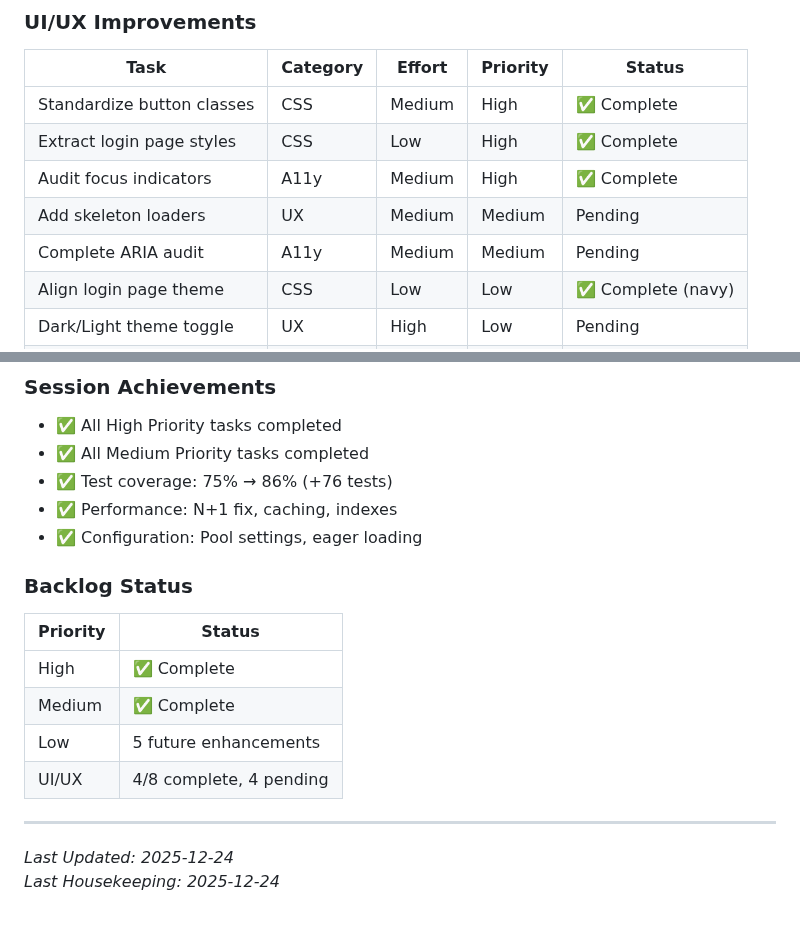
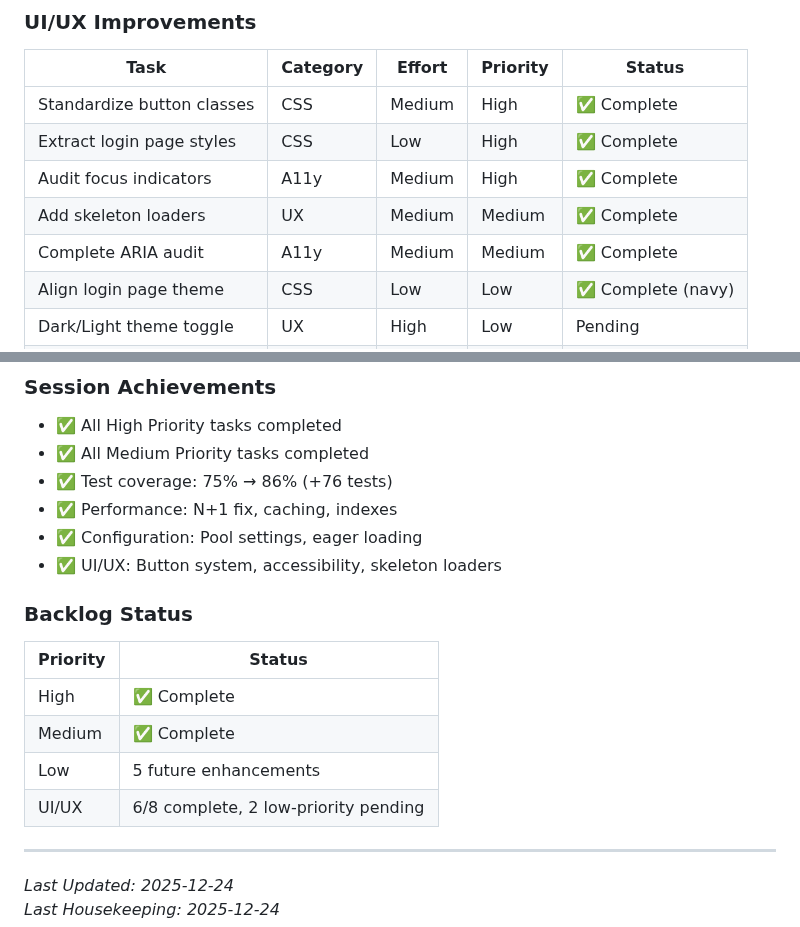
Before and after one commit to mirabelleagency/PayrollDesk, a Markdown page: docs/TODO.md, 2 parts joined by grey strips. Drawn GitHub-style.

Commit message:
docs(TODO): update UI/UX task status to reflect completions

```diff
--- a/docs/TODO.md
+++ b/docs/TODO.md
@@ -114,8 +114,8 @@ Use tables with consistent columns:
 | Standardize button classes | CSS | Medium | High | ✅ Complete |
 | Extract login page styles | CSS | Low | High | ✅ Complete |
 | Audit focus indicators | A11y | Medium | High | ✅ Complete |
-| Add skeleton loaders | UX | Medium | Medium | Pending |
-| Complete ARIA audit | A11y | Medium | Medium | Pending |
+| Add skeleton loaders | UX | Medium | Medium | ✅ Complete |
+| Complete ARIA audit | A11y | Medium | Medium | ✅ Complete |
 | Align login page theme | CSS | Low | Low | ✅ Complete (navy) |
 | Dark/Light theme toggle | UX | High | Low | Pending |
 | Enhanced toast system | UX | Medium | Low | Pending |
@@ -135,6 +135,7 @@ Use tables with consistent columns:
 - ✅ Test coverage: 75% → 86% (+76 tests)
 - ✅ Performance: N+1 fix, caching, indexes
 - ✅ Configuration: Pool settings, eager loading
+- ✅ UI/UX: Button system, accessibility, skeleton loaders
 
 ### Backlog Status
 | Priority | Status |
@@ -142,7 +143,7 @@ Use tables with consistent columns:
 | High | ✅ Complete |
 | Medium | ✅ Complete |
 | Low | 5 future enhancements |
-| UI/UX | 4/8 complete, 4 pending |
+| UI/UX | 6/8 complete, 2 low-priority pending |
 
 ---
 
```
